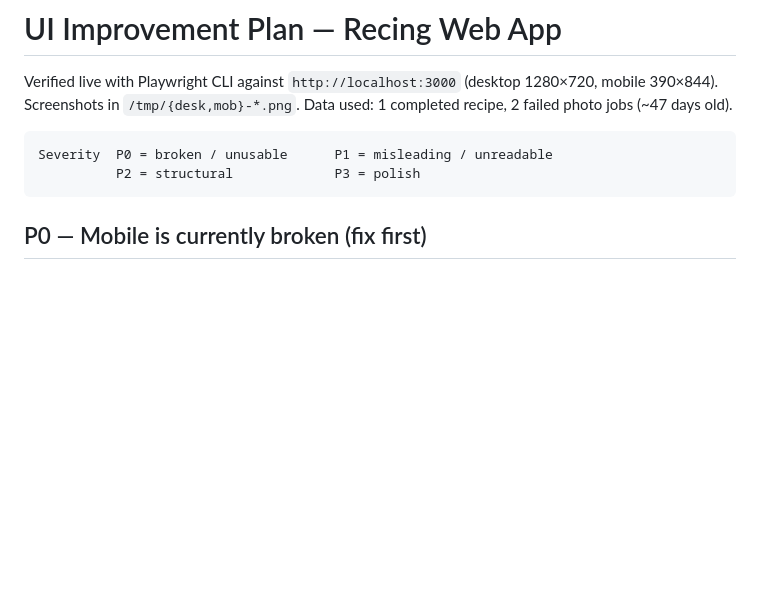
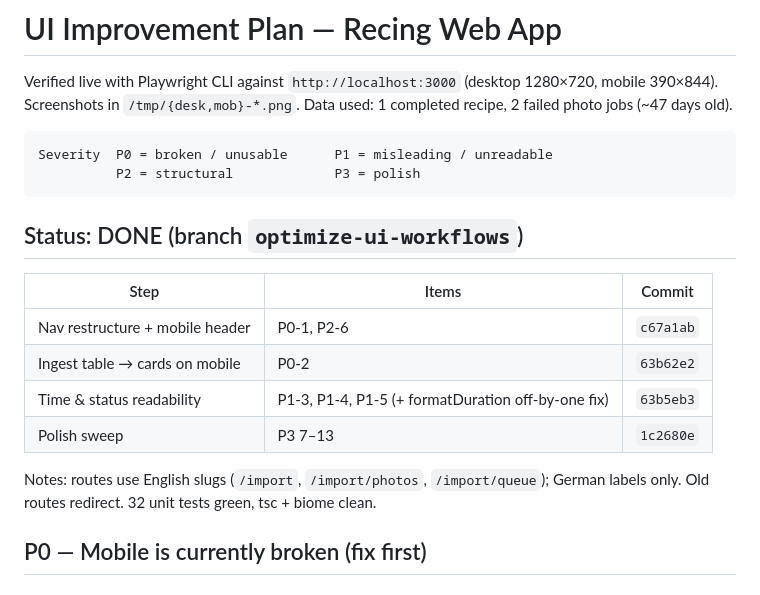
Before and after one commit to elegy00/recing, a Markdown page: plan.md, the part around the change. Rendered like a GitHub page; blank space fills up the shorter version.

Commit message:
docs: mark plan complete with commit references

````diff
--- a/plan.md
+++ b/plan.md
@@ -8,6 +8,18 @@ mobile 390×844). Screenshots in `/tmp/{desk,mob}-*.png`. Data used: 1 completed
 Severity  P0 = broken / unusable      P1 = misleading / unreadable
           P2 = structural             P3 = polish
 ```
+
+## Status: DONE (branch `optimize-ui-workflows`)
+
+| Step | Items | Commit |
+|------|-------|--------|
+| Nav restructure + mobile header | P0-1, P2-6 | `c67a1ab` |
+| Ingest table → cards on mobile | P0-2 | `63b62e2` |
+| Time & status readability | P1-3, P1-4, P1-5 (+ formatDuration off-by-one fix) | `63b5eb3` |
+| Polish sweep | P3 7–13 | `1c2680e` |
+
+Notes: routes use English slugs (`/import`, `/import/photos`, `/import/queue`); German
+labels only. Old routes redirect. 32 unit tests green, tsc + biome clean.
 
 ## P0 — Mobile is currently broken (fix first)
 
````
